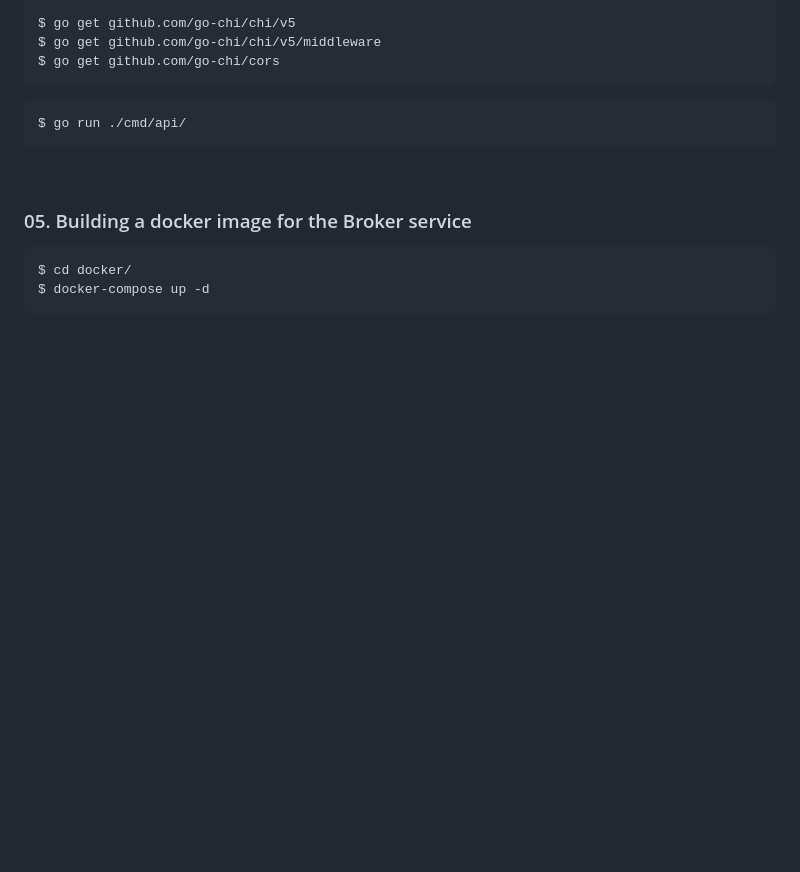
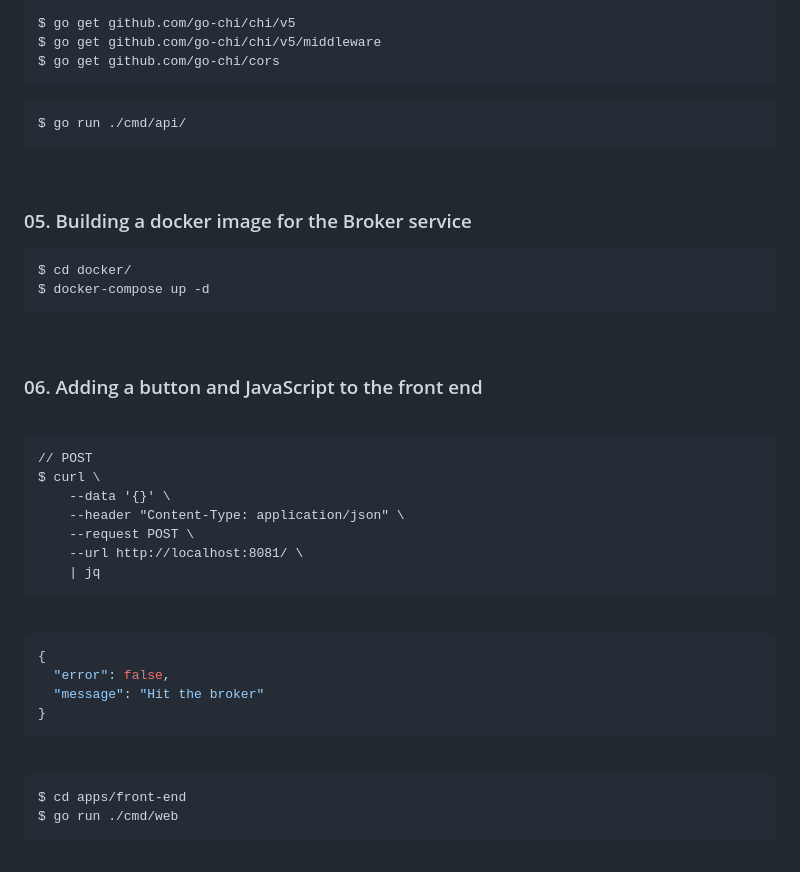
Before and after one commit to webmakaka/Working-with-Microservices-in-Go, a Markdown page: docs/Module02.md, the part around one of its changes. GitHub-like rendering; blank space fills up the shorter version.

Commit message:
02. Building a simple front end and one Microservice | 06. Adding a button and JavaScript to the front end

````diff
--- a/docs/Module02.md
+++ b/docs/Module02.md
@@ -51,3 +51,33 @@ $ docker-compose up -d
 
 <br/>
 
+### 06. Adding a button and JavaScript to the front end
+
+<br/>
+
+```
+// POST
+$ curl \
+    --data '{}' \
+    --header "Content-Type: application/json" \
+    --request POST \
+    --url http://localhost:8081/ \
+    | jq
+```
+
+<br/>
+
+```json
+{
+  "error": false,
+  "message": "Hit the broker"
+}
+```
+
+<br/>
+
+```
+$ cd apps/front-end
+$ go run ./cmd/web
+```
+
````
Also changed, not shown: other parts of docs/Module02.md (+6 -0 lines), img/pic-m02-img02.png (added), 4 other files.
